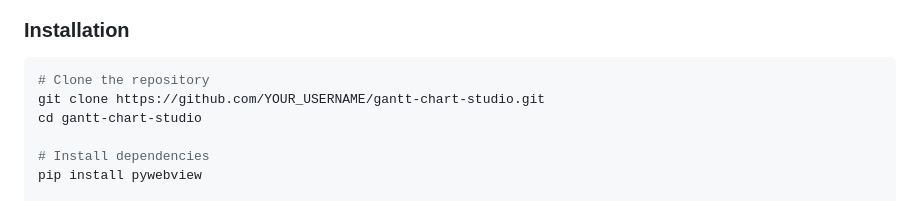
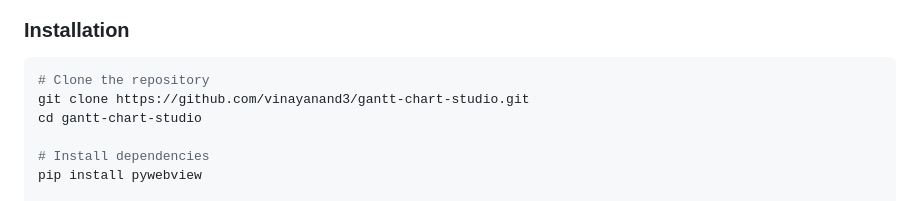
Before and after one commit to vinayanand3/gantt-chart-studio, a Markdown page: gantt-chart-studio/README.md, the part around the change. Drawn GitHub-style.

Commit message:
udpate readme

````diff
--- a/gantt-chart-studio/README.md
+++ b/gantt-chart-studio/README.md
@@ -34,7 +34,7 @@ A desktop application for creating, editing, and exporting professional Gantt ch
 
 ```bash
 # Clone the repository
-git clone https://github.com/YOUR_USERNAME/gantt-chart-studio.git
+git clone https://github.com/vinayanand3/gantt-chart-studio.git
 cd gantt-chart-studio
 
 # Install dependencies
````
